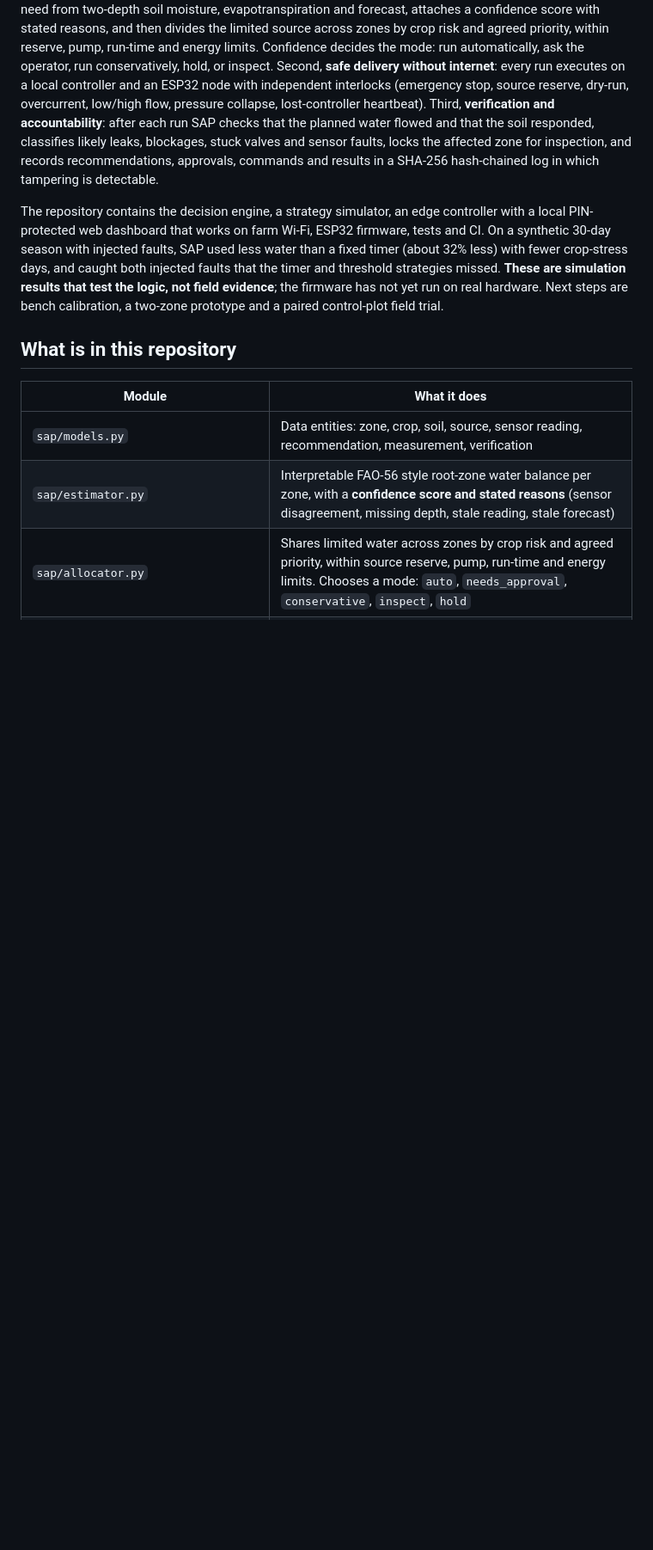
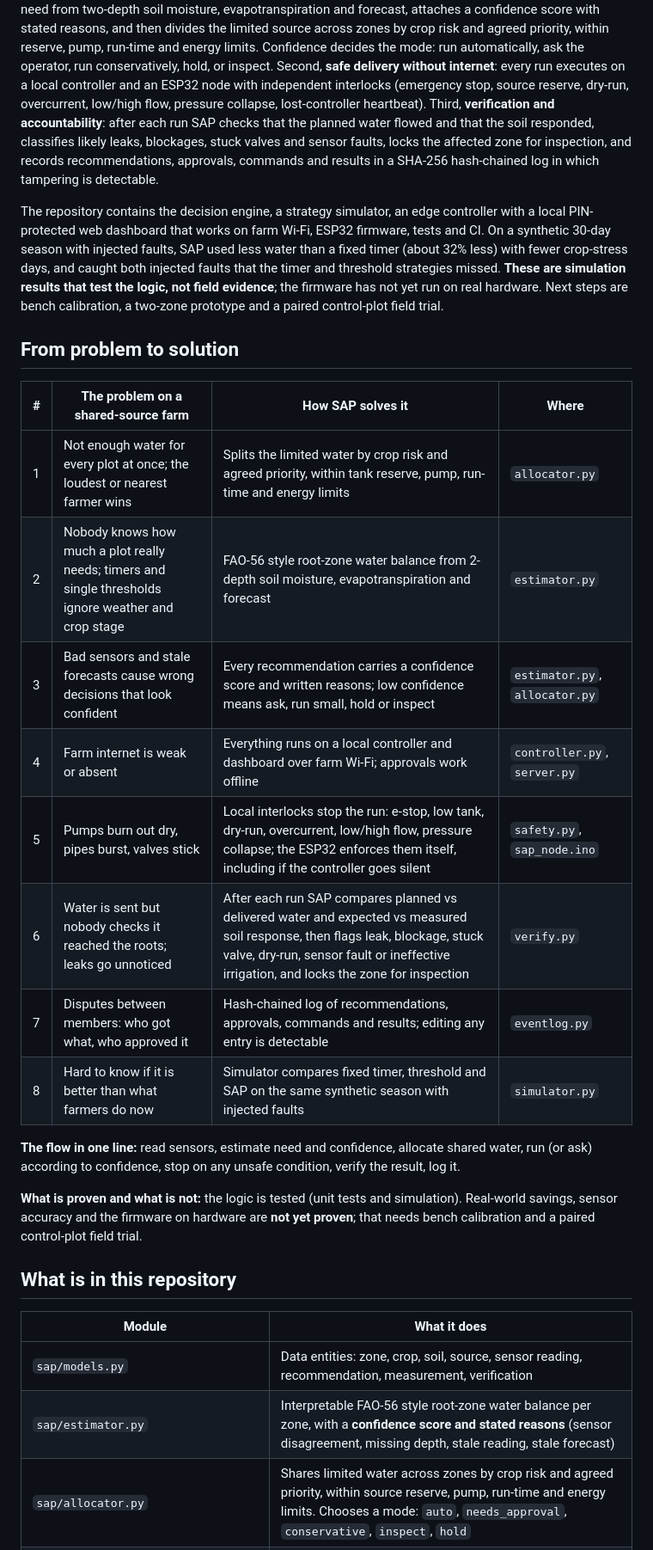
Before and after one commit to Apoorva2209/sap-water-operations, a Markdown page: README.md, the part around the change. Shown at 86% size. Drawn GitHub-style; blank space fills up the shorter version.

Commit message:
README: add problem-to-solution section

```diff
--- a/README.md
+++ b/README.md
@@ -13,6 +13,23 @@ Small farms that share a single borewell, tank or canal outlet face a double pro
 SAP (Shared Agri Water Platform) is an offline-first water-operations system built around three ideas. First, **fair, explainable allocation**: an interpretable FAO-56 style root-zone water balance estimates each zone's need from two-depth soil moisture, evapotranspiration and forecast, attaches a confidence score with stated reasons, and then divides the limited source across zones by crop risk and agreed priority, within reserve, pump, run-time and energy limits. Confidence decides the mode: run automatically, ask the operator, run conservatively, hold, or inspect. Second, **safe delivery without internet**: every run executes on a local controller and an ESP32 node with independent interlocks (emergency stop, source reserve, dry-run, overcurrent, low/high flow, pressure collapse, lost-controller heartbeat). Third, **verification and accountability**: after each run SAP checks that the planned water flowed and that the soil responded, classifies likely leaks, blockages, stuck valves and sensor faults, locks the affected zone for inspection, and records recommendations, approvals, commands and results in a SHA-256 hash-chained log in which tampering is detectable.
 
 The repository contains the decision engine, a strategy simulator, an edge controller with a local PIN-protected web dashboard that works on farm Wi-Fi, ESP32 firmware, tests and CI. On a synthetic 30-day season with injected faults, SAP used less water than a fixed timer (about 32% less) with fewer crop-stress days, and caught both injected faults that the timer and threshold strategies missed. **These are simulation results that test the logic, not field evidence**; the firmware has not yet run on real hardware. Next steps are bench calibration, a two-zone prototype and a paired control-plot field trial.
+
+## From problem to solution
+
+| # | The problem on a shared-source farm | How SAP solves it | Where |
+|---|---|---|---|
+| 1 | Not enough water for every plot at once; the loudest or nearest farmer wins | Splits the limited water by crop risk and agreed priority, within tank reserve, pump, run-time and energy limits | `allocator.py` |
+| 2 | Nobody knows how much a plot really needs; timers and single thresholds ignore weather and crop stage | FAO-56 style root-zone water balance from 2-depth soil moisture, evapotranspiration and forecast | `estimator.py` |
+| 3 | Bad sensors and stale forecasts cause wrong decisions that look confident | Every recommendation carries a confidence score and written reasons; low confidence means ask, run small, hold or inspect | `estimator.py`, `allocator.py` |
+| 4 | Farm internet is weak or absent | Everything runs on a local controller and dashboard over farm Wi-Fi; approvals work offline | `controller.py`, `server.py` |
+| 5 | Pumps burn out dry, pipes burst, valves stick | Local interlocks stop the run: e-stop, low tank, dry-run, overcurrent, low/high flow, pressure collapse; the ESP32 enforces them itself, including if the controller goes silent | `safety.py`, `sap_node.ino` |
+| 6 | Water is sent but nobody checks it reached the roots; leaks go unnoticed | After each run SAP compares planned vs delivered water and expected vs measured soil response, then flags leak, blockage, stuck valve, dry-run, sensor fault or ineffective irrigation, and locks the zone for inspection | `verify.py` |
+| 7 | Disputes between members: who got what, who approved it | Hash-chained log of recommendations, approvals, commands and results; editing any entry is detectable | `eventlog.py` |
+| 8 | Hard to know if it is better than what farmers do now | Simulator compares fixed timer, threshold and SAP on the same synthetic season with injected faults | `simulator.py` |
+
+**The flow in one line:** read sensors, estimate need and confidence, allocate shared water, run (or ask) according to confidence, stop on any unsafe condition, verify the result, log it.
+
+**What is proven and what is not:** the logic is tested (unit tests and simulation). Real-world savings, sensor accuracy and the firmware on hardware are **not yet proven**; that needs bench calibration and a paired control-plot field trial.
 
 ## What is in this repository
 
```
